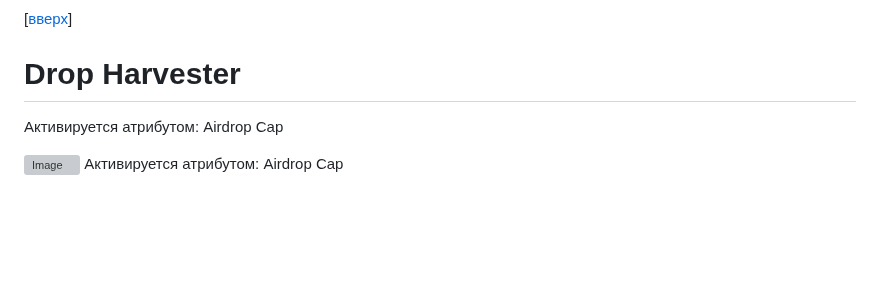
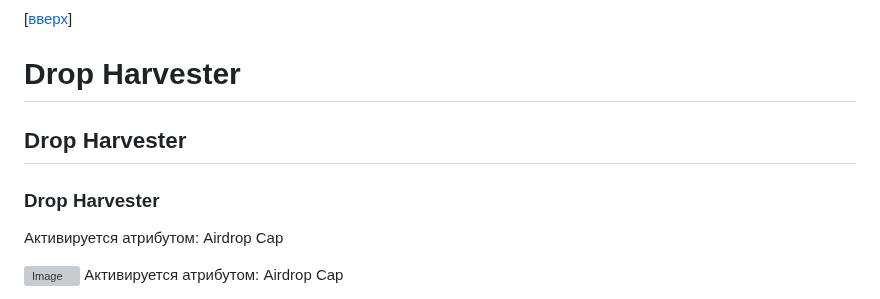
Before and after one commit to blajack/DeFi-Geek-NFT, a Markdown page: README.md, the part around one of its changes. GitHub-like rendering; blank space fills up the shorter version; grey boxes are pictures that could not be loaded.

```diff
--- a/README.md
+++ b/README.md
@@ -296,6 +296,8 @@
 
 
 # Drop Harvester
+## Drop Harvester
+### Drop Harvester
 Активируется атрибутом: Airdrop Cap
 
 
```
Also changed, not shown: other parts of README.md (+2 -2 lines).
